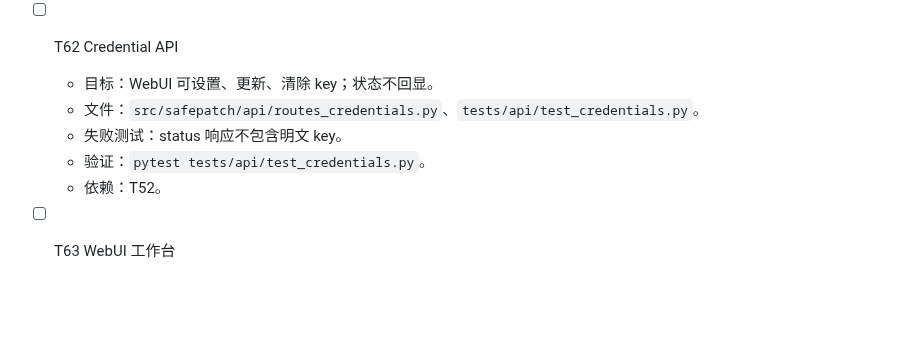
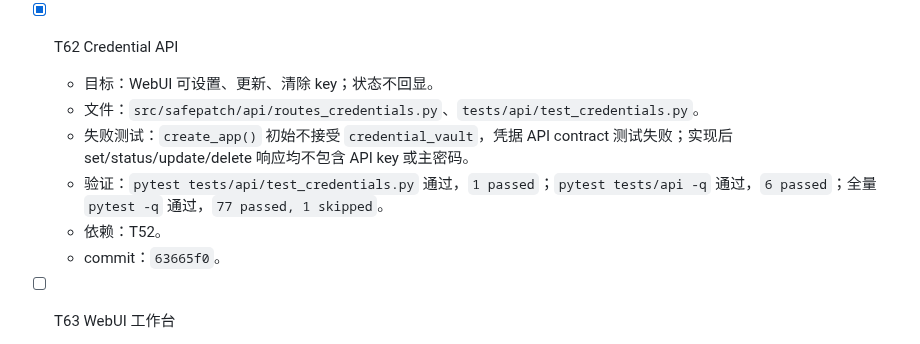
Before and after one commit to zhonyetchonchin/safepatch-harness, a Markdown page: PLAN.md, the part around the change. Rendered like a GitHub page; blank space fills up the shorter version.

```diff
--- a/PLAN.md
+++ b/PLAN.md
@@ -206,12 +206,13 @@
   - 依赖：T43、T50。
   - commit：`60ae336`。
 
-- [ ] T62 Credential API
+- [x] T62 Credential API
   - 目标：WebUI 可设置、更新、清除 key；状态不回显。
   - 文件：`src/safepatch/api/routes_credentials.py`、`tests/api/test_credentials.py`。
-  - 失败测试：status 响应不包含明文 key。
-  - 验证：`pytest tests/api/test_credentials.py`。
+  - 失败测试：`create_app()` 初始不接受 `credential_vault`，凭据 API contract 测试失败；实现后 set/status/update/delete 响应均不包含 API key 或主密码。
+  - 验证：`pytest tests/api/test_credentials.py` 通过，`1 passed`；`pytest tests/api -q` 通过，`6 passed`；全量 `pytest -q` 通过，`77 passed, 1 skipped`。
   - 依赖：T52。
+  - commit：`63665f0`。
 
 - [ ] T63 WebUI 工作台
   - 目标：实现 run 列表、时间线、审批面板、检查结果、diff 视图。
```
Also changed, not shown: AGENT_LOG.md (+10 -0 lines).
